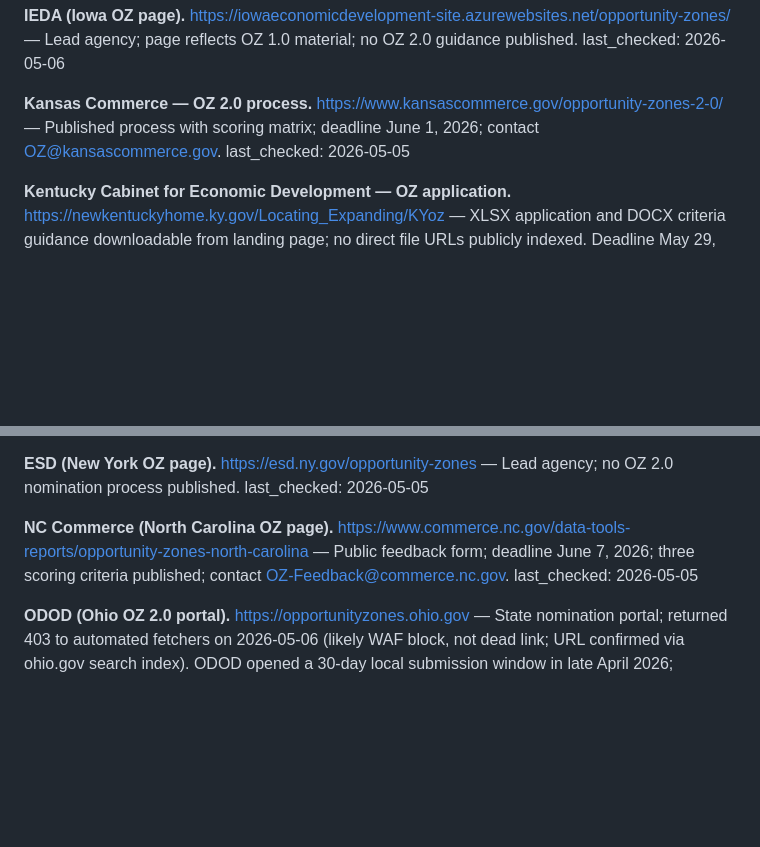
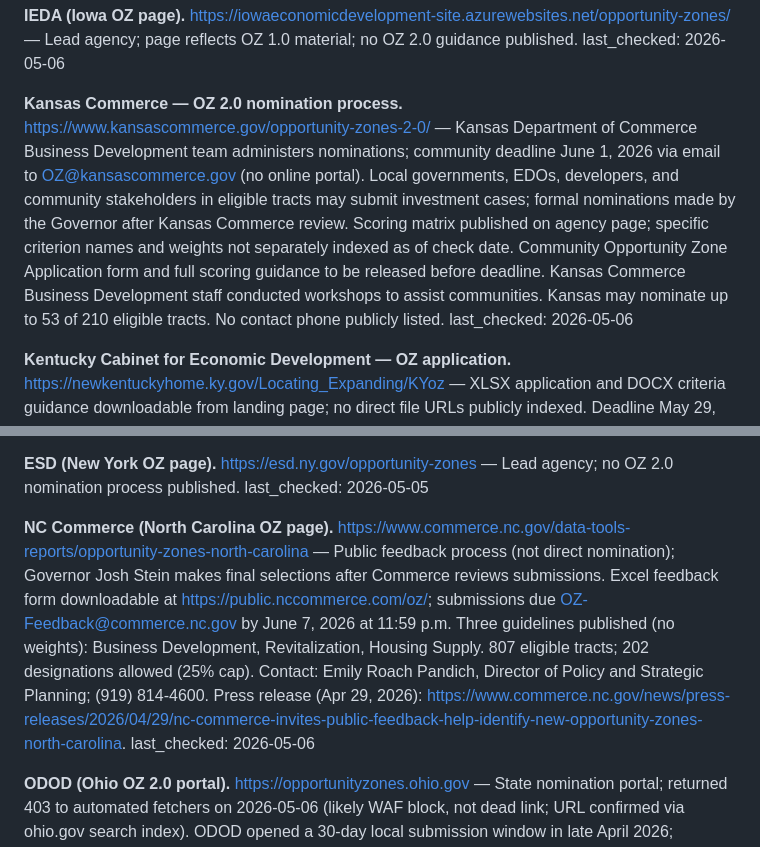
Before and after one commit to vargovargo/oz2, a Markdown page: references.md, 2 parts joined by grey strips. GitHub-like rendering; blank space fills up the shorter version.

Commit message:
feat(kansas): expand OZ 2.0 process prose and add Section 13 reference
Replaces stub process field with 5-sentence prose covering the Kansas
Department of Commerce Business Development team as administrator,
email-only submission to OZ@kansascommerce.gov by June 1 2026,
eligibility of local governments/EDOs/developers to submit investment
cases, the Governor-as-nominator structure with Commerce vetting,
and published scoring matrix with note that criterion weights are not
separately indexed. Updates notes field and expands Section 13
references.md entry with full process detail and last_checked 2026-05-06.

https://claude.ai/code/session_01CRPr4Fb9cevDQySbheRX8x

```diff
--- a/references.md
+++ b/references.md
@@ -267,7 +267,7 @@ purpose: |
 
 **IEDA (Iowa OZ page).** https://iowaeconomicdevelopment-site.azurewebsites.net/opportunity-zones/ — Lead agency; page reflects OZ 1.0 material; no OZ 2.0 guidance published. last_checked: 2026-05-06
 
-**Kansas Commerce — OZ 2.0 process.** https://www.kansascommerce.gov/opportunity-zones-2-0/ — Published process with scoring matrix; deadline June 1, 2026; contact OZ@kansascommerce.gov. last_checked: 2026-05-05
+**Kansas Commerce — OZ 2.0 nomination process.** https://www.kansascommerce.gov/opportunity-zones-2-0/ — Kansas Department of Commerce Business Development team administers nominations; community deadline June 1, 2026 via email to OZ@kansascommerce.gov (no online portal). Local governments, EDOs, developers, and community stakeholders in eligible tracts may submit investment cases; formal nominations made by the Governor after Kansas Commerce review. Scoring matrix published on agency page; specific criterion names and weights not separately indexed as of check date. Community Opportunity Zone Application form and full scoring guidance to be released before deadline. Kansas Commerce Business Development staff conducted workshops to assist communities. Kansas may nominate up to 53 of 210 eligible tracts. No contact phone publicly listed. last_checked: 2026-05-06
 
 **Kentucky Cabinet for Economic Development — OZ application.** https://newkentuckyhome.ky.gov/Locating_Expanding/KYoz — XLSX application and DOCX criteria guidance downloadable from landing page; no direct file URLs publicly indexed. Deadline May 29, 2026; email completed applications to Kristina.Slattery@ky.gov. Webinar held March 3, 2026 ("Opportunity Zones 2.0 – How to Apply for Census Tract Designation"). last_checked: 2026-05-06
 
@@ -303,7 +303,7 @@ purpose: |
 
 **ESD (New York OZ page).** https://esd.ny.gov/opportunity-zones — Lead agency; no OZ 2.0 nomination process published. last_checked: 2026-05-05
 
-**NC Commerce (North Carolina OZ page).** https://www.commerce.nc.gov/data-tools-reports/opportunity-zones-north-carolina — Public feedback form; deadline June 7, 2026; three scoring criteria published; contact OZ-Feedback@commerce.nc.gov. last_checked: 2026-05-05
+**NC Commerce (North Carolina OZ page).** https://www.commerce.nc.gov/data-tools-reports/opportunity-zones-north-carolina — Public feedback process (not direct nomination); Governor Josh Stein makes final selections after Commerce reviews submissions. Excel feedback form downloadable at https://public.nccommerce.com/oz/; submissions due OZ-Feedback@commerce.nc.gov by June 7, 2026 at 11:59 p.m. Three guidelines published (no weights): Business Development, Revitalization, Housing Supply. 807 eligible tracts; 202 designations allowed (25% cap). Contact: Emily Roach Pandich, Director of Policy and Strategic Planning; (919) 814-4600. Press release (Apr 29, 2026): https://www.commerce.nc.gov/news/press-releases/2026/04/29/nc-commerce-invites-public-feedback-help-identify-new-opportunity-zones-north-carolina. last_checked: 2026-05-06
 
 **ODOD (Ohio OZ 2.0 portal).** https://opportunityzones.ohio.gov — State nomination portal; returned 403 to automated fetchers on 2026-05-06 (likely WAF block, not dead link; URL confirmed via ohio.gov search index). ODOD opened a 30-day local submission window in late April 2026; deadline approximately May 31, 2026. No scoring rubric published. No ODOD OZ-specific contact email found. **Greater Ohio Policy Center (TA resource).** https://www.greaterohio.org/opportunityzones — Statewide TA provider for communities preparing nominations; confirms portal and process details. last_checked: 2026-05-06
 
```
